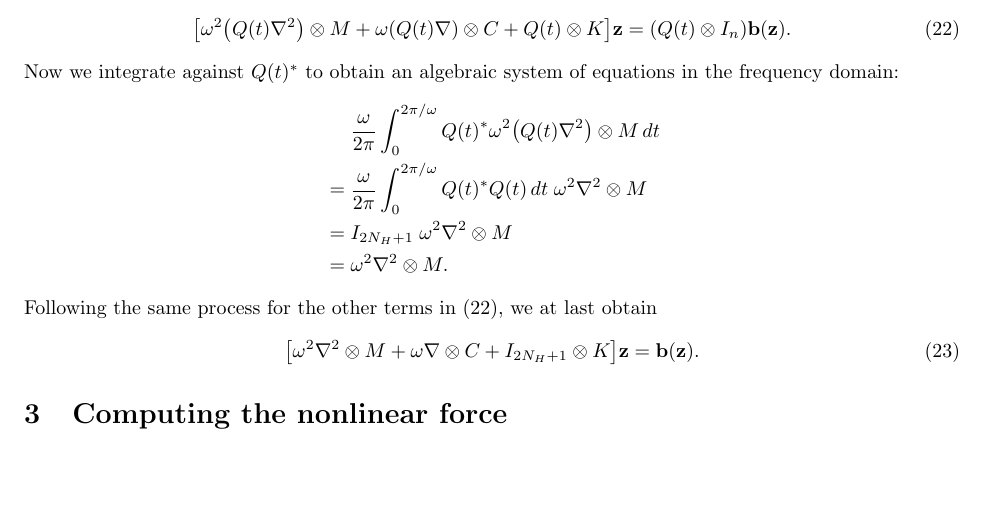
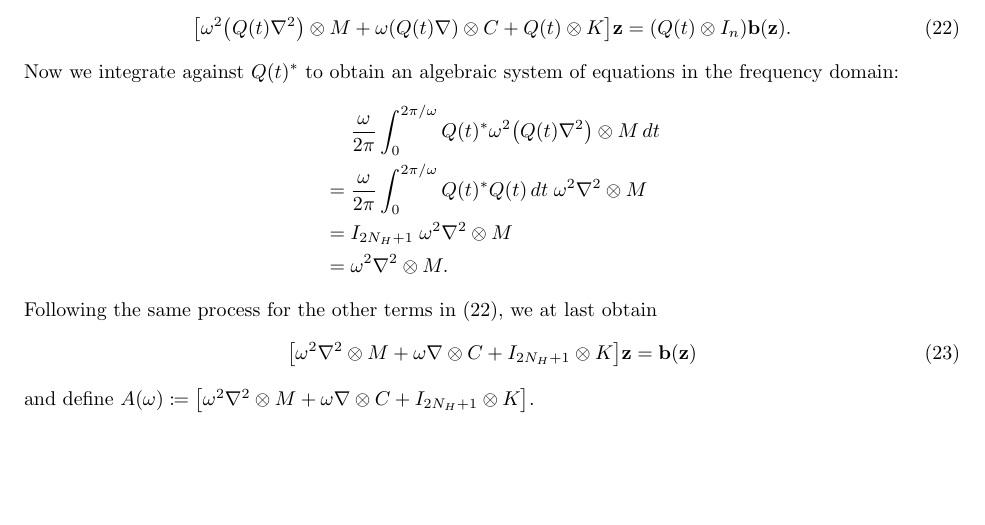
Before and after one commit to schilln/harmonic_balance_python, a LaTeX document (theory/theory.tex): part of page 3 of 6, cut so that both start at the same text, the shorter picture padded with empty space. Compiled offline with pdfLaTeX.

Commit message:
added definition for linear dynamics matrix A(omega) in frequency domain

```diff
--- a/theory/theory.tex
+++ b/theory/theory.tex
@@ -211,8 +211,13 @@ Following the same process for the other terms in \eqref{eq:system-time-kron}, w
     + \omega \nabla \otimes C
     + I_{2 N_H + 1} \otimes K
   } \z
-  = \bb(\z).
+  = \bb(\z)
 \end{align}
+and define $A(\omega) \coloneq \bbrack*{
+  \omega^2 \nabla^2 \otimes M
+  + \omega \nabla \otimes C
+  + I_{2 N_H + 1} \otimes K
+}$.
 
 \section{Computing the nonlinear force}
 
```
